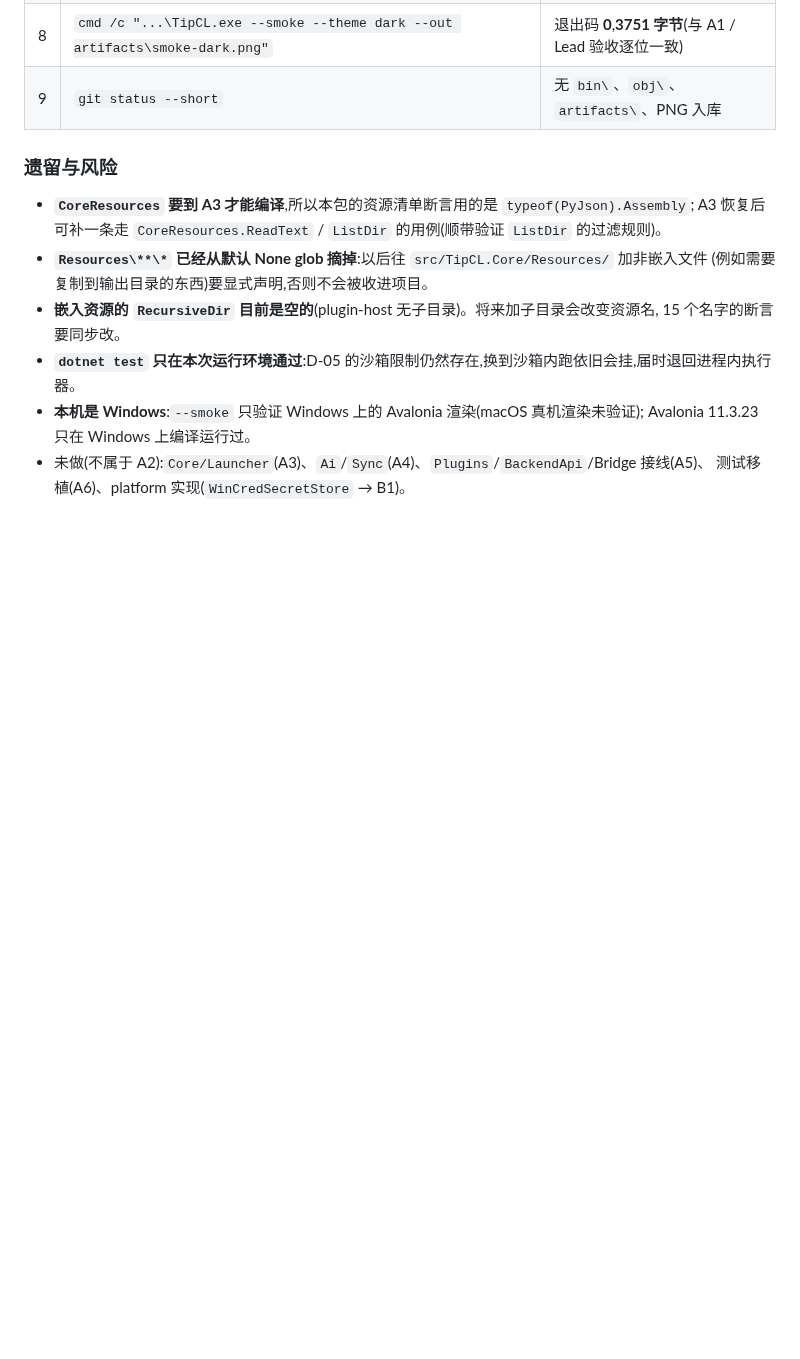
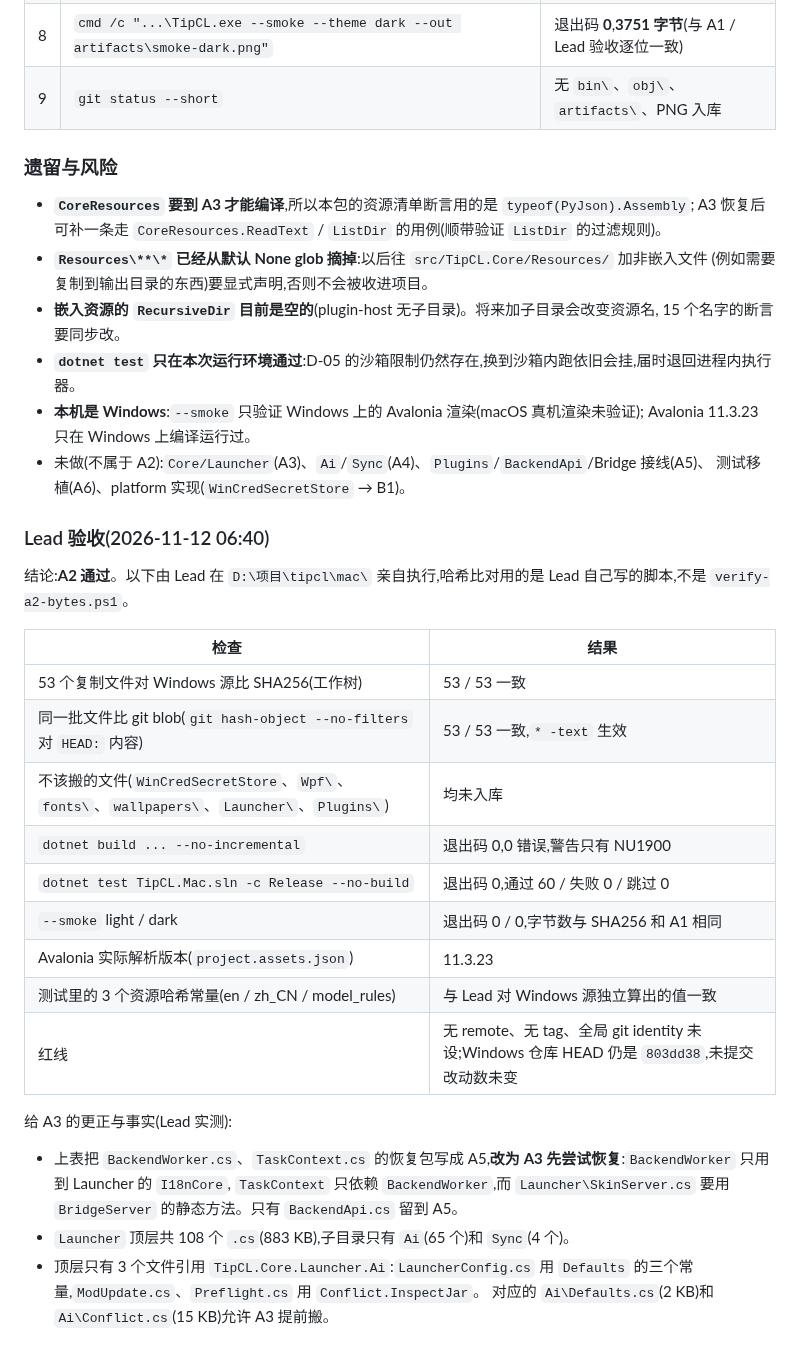
Before and after one commit to wfwwq/TipCL, a Markdown page: PROGRESS.md, the part around the change. Drawn GitHub-style; blank space fills up the shorter version.

Commit message:
A2 Lead acceptance: independent hash check, build/test/smoke re-run

```diff
--- a/PROGRESS.md
+++ b/PROGRESS.md
@@ -192,3 +192,27 @@
   Avalonia 11.3.23 只在 Windows 上编译运行过。
 - 未做(不属于 A2):`Core/Launcher`(A3)、`Ai`/`Sync`(A4)、`Plugins`/`BackendApi`/Bridge 接线(A5)、
   测试移植(A6)、platform 实现(`WinCredSecretStore` → B1)。
+
+### Lead 验收(2026-11-12 06:40)
+
+结论:**A2 通过**。以下由 Lead 在 `D:\项目\tipcl\mac\` 亲自执行,哈希比对用的是 Lead 自己写的脚本,不是 `verify-a2-bytes.ps1`。
+
+| 检查 | 结果 |
+|---|---|
+| 53 个复制文件对 Windows 源比 SHA256(工作树) | 53 / 53 一致 |
+| 同一批文件比 git blob(`git hash-object --no-filters` 对 `HEAD:` 内容) | 53 / 53 一致,`* -text` 生效 |
+| 不该搬的文件(`WinCredSecretStore`、`Wpf\`、`fonts\`、`wallpapers\`、`Launcher\`、`Plugins\`) | 均未入库 |
+| `dotnet build ... --no-incremental` | 退出码 0,0 错误,警告只有 NU1900 |
+| `dotnet test TipCL.Mac.sln -c Release --no-build` | 退出码 0,通过 60 / 失败 0 / 跳过 0 |
+| `--smoke` light / dark | 退出码 0 / 0,字节数与 SHA256 和 A1 相同 |
+| Avalonia 实际解析版本(`project.assets.json`) | 11.3.23 |
+| 测试里的 3 个资源哈希常量(en / zh_CN / model_rules) | 与 Lead 对 Windows 源独立算出的值一致 |
+| 红线 | 无 remote、无 tag、全局 git identity 未设;Windows 仓库 HEAD 仍是 `803dd38`,未提交改动数未变 |
+
+给 A3 的更正与事实(Lead 实测):
+
+- 上表把 `BackendWorker.cs`、`TaskContext.cs` 的恢复包写成 A5,**改为 A3 先尝试恢复**:`BackendWorker` 只用到 Launcher 的 `I18nCore`,
+  `TaskContext` 只依赖 `BackendWorker`,而 `Launcher\SkinServer.cs` 要用 `BridgeServer` 的静态方法。只有 `BackendApi.cs` 留到 A5。
+- `Launcher` 顶层共 108 个 `.cs`(883 KB),子目录只有 `Ai`(65 个)和 `Sync`(4 个)。
+- 顶层只有 3 个文件引用 `TipCL.Core.Launcher.Ai`:`LauncherConfig.cs` 用 `Defaults` 的三个常量,`ModUpdate.cs`、`Preflight.cs` 用 `Conflict.InspectJar`。
+  对应的 `Ai\Defaults.cs`(2 KB)和 `Ai\Conflict.cs`(15 KB)允许 A3 提前搬。
```
